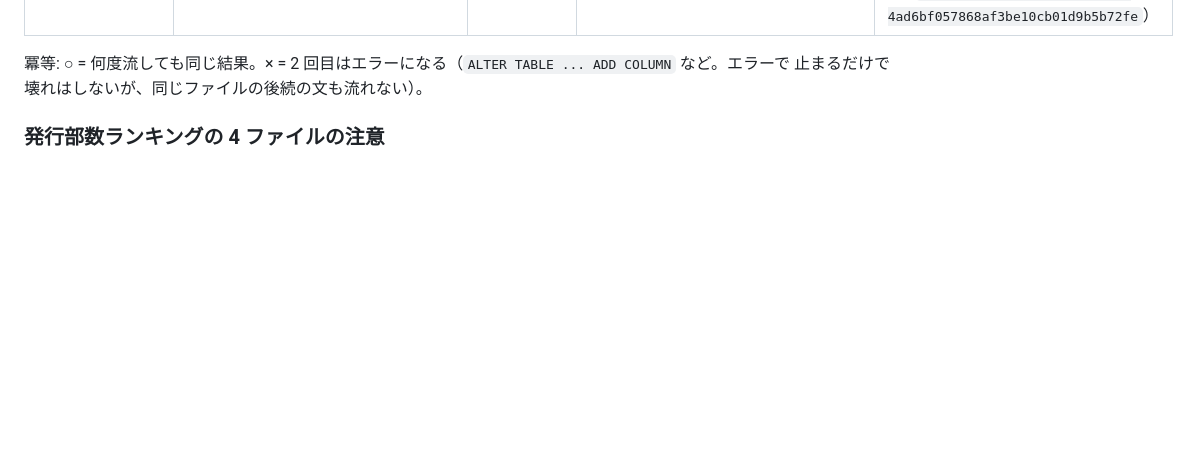
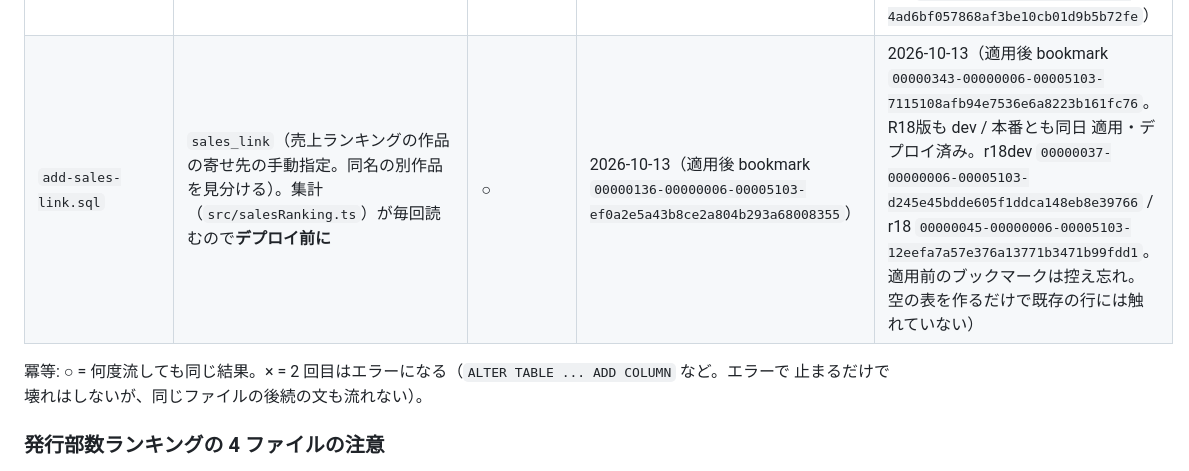
Before and after one commit to rela1470/my100manga, a Markdown page: db/MIGRATIONS.md, the part around the change. Drawn GitHub-style; blank space fills up the shorter version.

Commit message:
docs: add-sales-link.sql の 4 環境への適用を台帳に記録する
2026-10-13 に dev → 本番 → R18 dev → R18 本番の順で適用し、続けて 4 環境ともデプロイした
（8d20eb8、売上ランキングの寄せ先の手動指定）。適用前のブックマークは控え忘れたので、適用後の
ものを記録する（空の表を作るだけで既存の行には触れていない）。

Co-Authored-By: Claude Opus 5.5 <noreply@anthropic.com>

```diff
--- a/db/MIGRATIONS.md
+++ b/db/MIGRATIONS.md
@@ -54,6 +54,7 @@ DB 側に記録されないので、この表で管理する。
 | `add-series-suggest.sql` | `series_suggest`（検索欄の入力補完の前方一致索引。マスタから作り直すので中身も入る）。`src/suggest.ts` が読むので**デプロイ前に**。適用後にファイルを `series_suggest_new` + `RENAME` 方式へ書き換えたが、出来上がる表は同じなので流し直しは不要 | ○ | 2026-10-06（245,177 行） | 2026-10-06（245,179 行。R18版も dev / 本番とも同日 適用・デプロイ済み、どちらも 257,560 行） |
 | `add-series-register.sql` | `series_register_request`（マスタに丸ごと無い作品の「シリーズとして登録してほしい」依頼。collect-only）。`src/seriesRegister.ts` が読み書きするので**デプロイ前に** | ○ | 2026-10-06 | 2026-10-06（R18版も dev / 本番とも同日 適用・デプロイ済み） |
 | `add-draft-devices.sql` | `draft_devices`（本棚の下書きを localStorage に持つ端末。管理画面の「ローカル保存の端末(30日)」）。`POST /api/draft-ping` と管理画面の統計・日次 cron が読み書きするので**デプロイ前に** | ○ | 2026-10-08（bookmark `0000012b-00000000-000050fe-6bd26ed3956d0f0a72260dcc78de41fd`） | 2026-10-08（bookmark `0000019c-00000000-000050fe-08f548da10cc3231d82633cfd8ae4421`。R18版も dev / 本番とも同日 適用・デプロイ済み。bookmark r18dev `0000002f-00000000-000050fe-6dc5a8c9b50306413ce48c8c39ba4b96` / r18 `0000003b-00000000-000050fe-4ad6bf057868af3be10cb01d9b5b72fe`） |
+| `add-sales-link.sql` | `sales_link`（売上ランキングの作品の寄せ先の手動指定。同名の別作品を見分ける）。集計（`src/salesRanking.ts`）が毎回読むので**デプロイ前に** | ○ | 2026-10-13（適用後 bookmark `00000136-00000006-00005103-ef0a2e5a43b8ce2a804b293a68008355`） | 2026-10-13（適用後 bookmark `00000343-00000006-00005103-7115108afb94e7536e6a8223b161fc76`。R18版も dev / 本番とも同日 適用・デプロイ済み。r18dev `00000037-00000006-00005103-d245e45bdde605f1ddca148eb8e39766` / r18 `00000045-00000006-00005103-12eefa7a57e376a13771b3471b99fdd1`。適用前のブックマークは控え忘れ。空の表を作るだけで既存の行には触れていない） |
 
 冪等: ○ = 何度流しても同じ結果。× = 2 回目はエラーになる（`ALTER TABLE ... ADD COLUMN` など。エラーで
 止まるだけで壊れはしないが、同じファイルの後続の文も流れない）。
```
